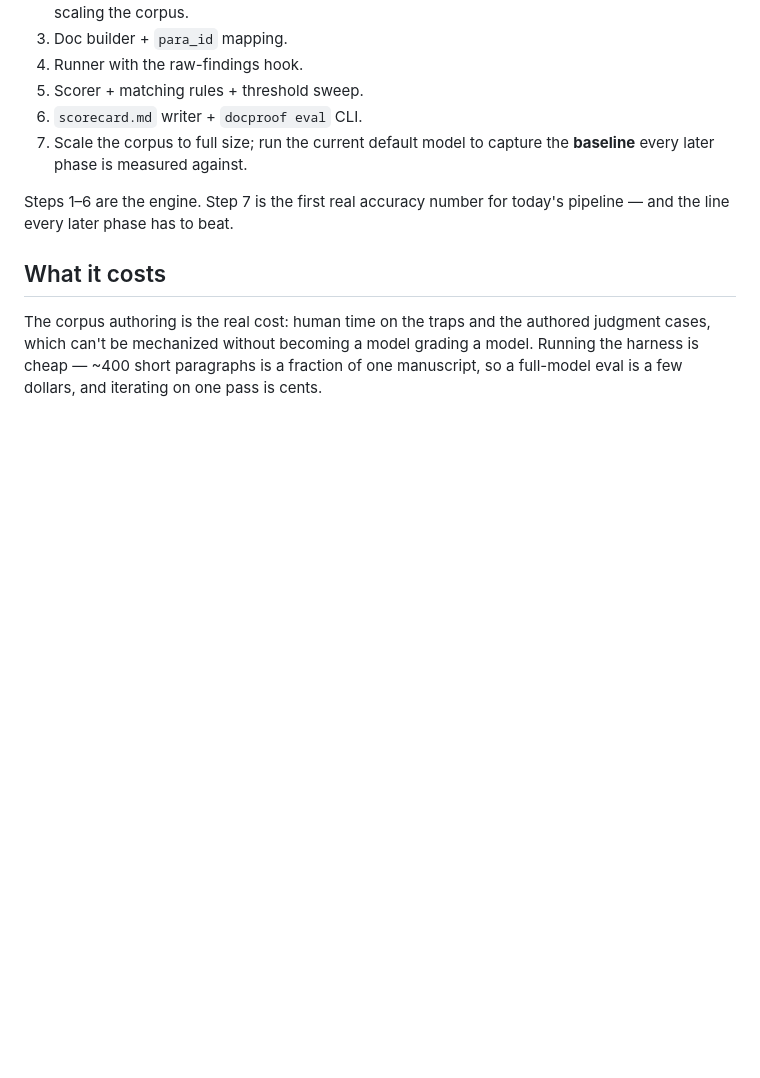
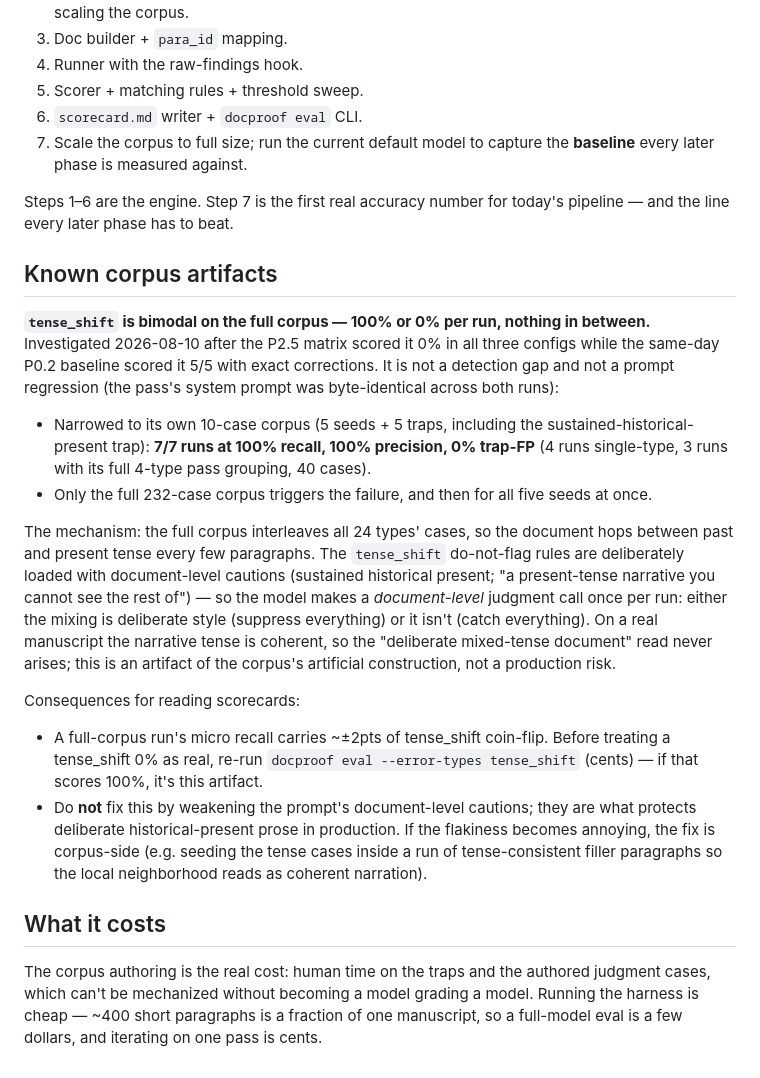
Before and after one commit to Quintonhogshead/docproof, a Markdown page: docs/accuracy-eval-plan.md, the part around the change. GitHub-like rendering; blank space fills up the shorter version.

Commit message:
Document the tense_shift bimodality as a corpus artifact, not a blind spot
The P2.5 matrix scored tense_shift 0% in all three configs; the same-day P0.2
baseline scored it 5/5 exact. Investigation (system prompt byte-identical
across runs; 7/7 narrowed runs at 100%/100%/0% trap-FP on 10- and 40-case
corpora) shows the full 232-case corpus is the trigger: the all-types document
hops tenses every few paragraphs, and the type's deliberate document-level
cautions (sustained historical present, unseen present-tense narrative) turn
detection into a once-per-run document-level judgment — catch all five seeds
or suppress all five. Real manuscripts have coherent narrative tense, so this
is an eval artifact, not a production risk. PR #47's "genuine 0% blind spot"
framing is corrected by this note.

Co-Authored-By: Claude Opus 4.8 <noreply@anthropic.com>

```diff
--- a/docs/accuracy-eval-plan.md
+++ b/docs/accuracy-eval-plan.md
@@ -169,6 +169,43 @@ cheaply while iterating on its prompt. No args runs the full corpus.
 Steps 1–6 are the engine. Step 7 is the first real accuracy number for today's
 pipeline — and the line every later phase has to beat.
 
+## Known corpus artifacts
+
+**`tense_shift` is bimodal on the full corpus — 100% or 0% per run, nothing in
+between.** Investigated 2026-08-10 after the P2.5 matrix scored it 0% in all
+three configs while the same-day P0.2 baseline scored it 5/5 with exact
+corrections. It is not a detection gap and not a prompt regression (the pass's
+system prompt was byte-identical across both runs):
+
+- Narrowed to its own 10-case corpus (5 seeds + 5 traps, including the
+  sustained-historical-present trap): **7/7 runs at 100% recall, 100%
+  precision, 0% trap-FP** (4 runs single-type, 3 runs with its full 4-type
+  pass grouping, 40 cases).
+- Only the full 232-case corpus triggers the failure, and then for all five
+  seeds at once.
+
+The mechanism: the full corpus interleaves all 24 types' cases, so the
+document hops between past and present tense every few paragraphs. The
+`tense_shift` do-not-flag rules are deliberately loaded with document-level
+cautions (sustained historical present; "a present-tense narrative you cannot
+see the rest of") — so the model makes a *document-level* judgment call once
+per run: either the mixing is deliberate style (suppress everything) or it
+isn't (catch everything). On a real manuscript the narrative tense is
+coherent, so the "deliberate mixed-tense document" read never arises; this is
+an artifact of the corpus's artificial construction, not a production risk.
+
+Consequences for reading scorecards:
+
+- A full-corpus run's micro recall carries ~±2pts of tense_shift coin-flip.
+  Before treating a tense_shift 0% as real, re-run
+  `docproof eval --error-types tense_shift` (cents) — if that scores 100%,
+  it's this artifact.
+- Do **not** fix this by weakening the prompt's document-level cautions; they
+  are what protects deliberate historical-present prose in production. If the
+  flakiness becomes annoying, the fix is corpus-side (e.g. seeding the tense
+  cases inside a run of tense-consistent filler paragraphs so the local
+  neighborhood reads as coherent narration).
+
 ## What it costs
 
 The corpus authoring is the real cost: human time on the traps and the authored
```
